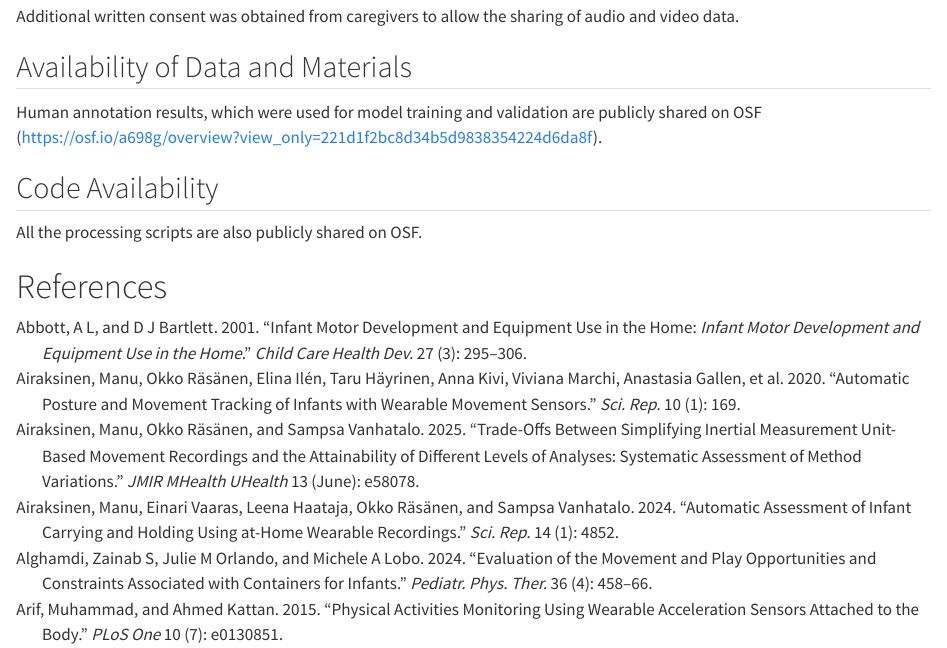
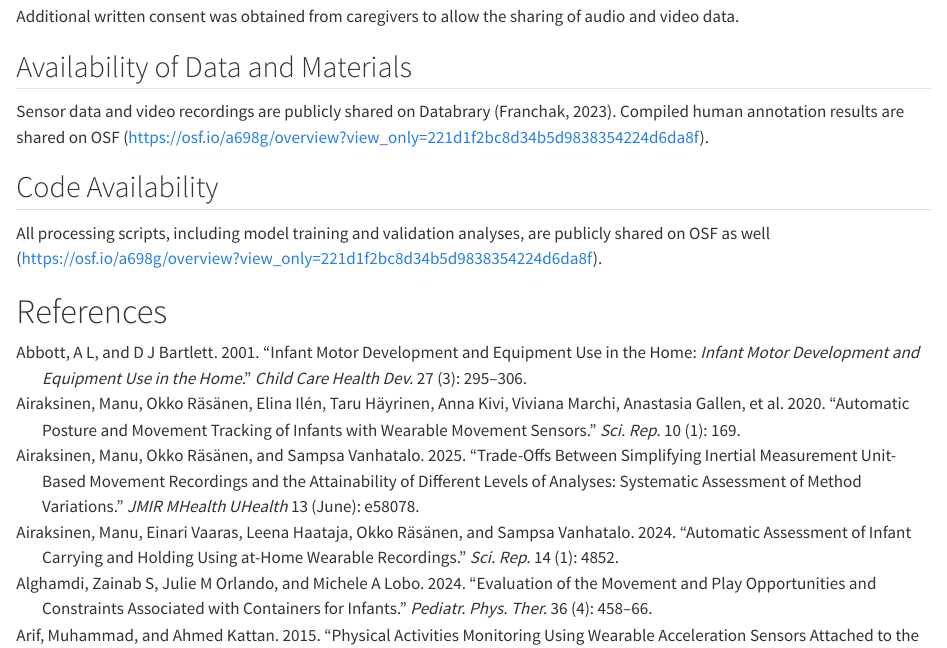
Before and after one commit to Hanzhi-W/ms_restrained_classification-validation, a Quarto document (manuscript_restrained_classification validation.qmd): the page in a window 1100 px wide, from 13550 px down before the commit and from 13180 px down after it, so that both start at the same text. Rendered offline with R 4.5, knitr and Pandoc in place of Quarto, with nearby package versions; drawn as R Markdown's standard HTML page in place of the format the file asks for; some code elsewhere in the file could not run offline; column names are cleaned by a stand-in for the janitor package.

Commit message:
edited declarations

```diff
--- a/manuscript_restrained_classification validation.qmd
+++ b/manuscript_restrained_classification validation.qmd
@@ -794,10 +794,10 @@ Additional written consent was obtained from caregivers to allow the sharing of
 
 ## Availability of Data and Materials
 
-Human annotation results, which were used for model training and validation are publicly shared on OSF (https://osf.io/a698g/overview?view_only=221d1f2bc8d34b5d9838354224d6da8f).
+Sensor data and video recordings are publicly shared on Databrary (Franchak, 2023). Compiled human annotation results are shared on OSF (https://osf.io/a698g/overview?view_only=221d1f2bc8d34b5d9838354224d6da8f).
 
 ## Code Availability
 
-All the processing scripts are also publicly shared on OSF.
+All processing scripts, including model training and validation analyses, are publicly shared on OSF as well (https://osf.io/a698g/overview?view_only=221d1f2bc8d34b5d9838354224d6da8f).
 
 # References
```
